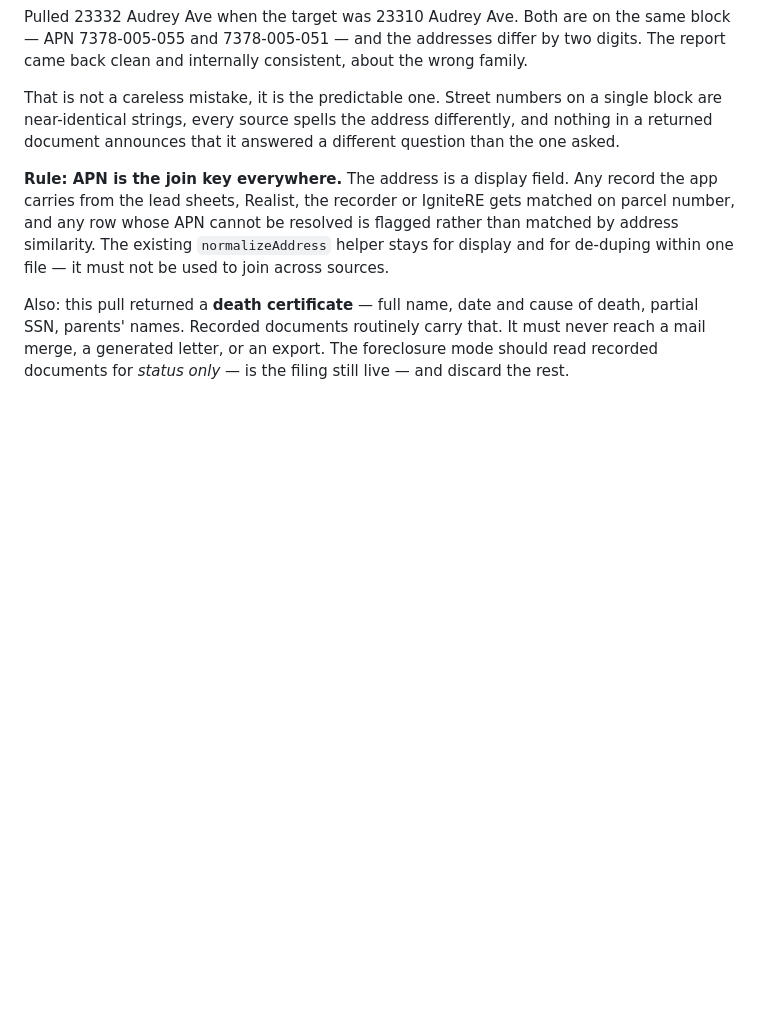
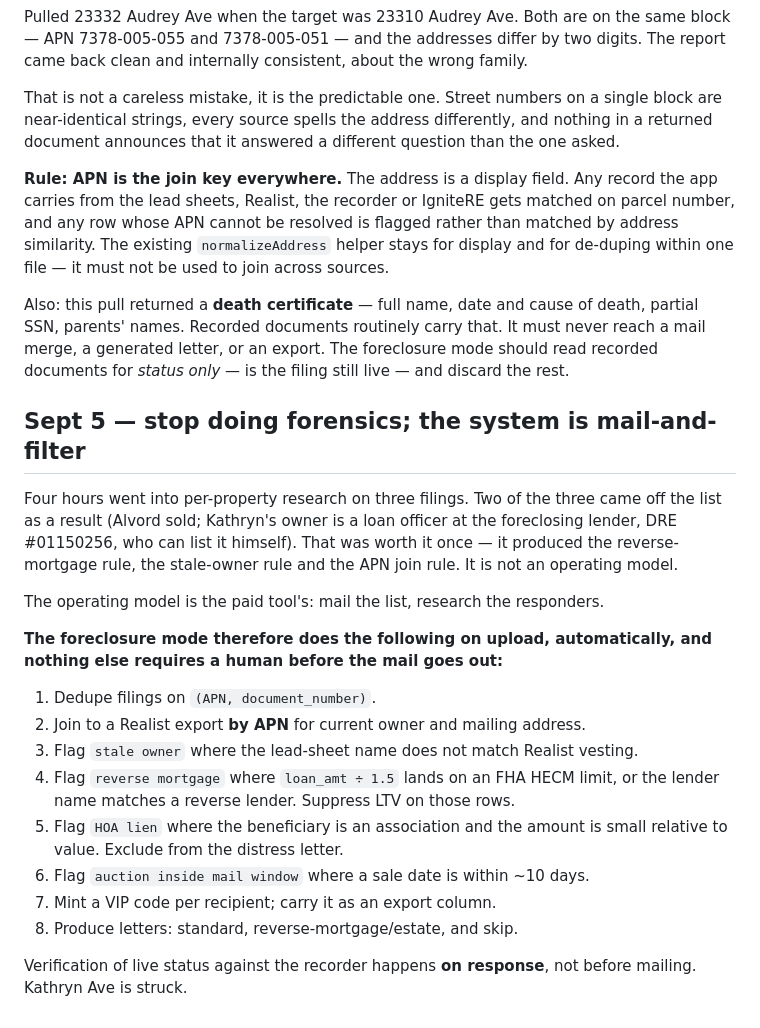
Before and after one commit to CoachCotner/Magic-Buyer, a Markdown page: BUILD_NOTES.md, the part around the change. Drawn GitHub-style; blank space fills up the shorter version.

Commit message:
Strike Kathryn Ave, and set the foreclosure mode to mail-and-filter
The Kathryn owner of record is a licensed salesperson and a loan officer at
the foreclosing lender, which is not a lead. More importantly, per-property
research is recorded as a learning exercise that is now over; the mode is
specified to flag and mail automatically, with verification deferred until
someone responds.

Co-Authored-By: Claude Fable 5.1 <noreply@anthropic.com>
Claude-Session: https://claude.ai/code/session_01Etk83JiKHkZep5XB7HUFWM

```diff
--- a/BUILD_NOTES.md
+++ b/BUILD_NOTES.md
@@ -456,3 +456,30 @@ death, partial SSN, parents' names. Recorded documents routinely carry that. It
 must never reach a mail merge, a generated letter, or an export. The foreclosure
 mode should read recorded documents for *status only* — is the filing still
 live — and discard the rest.
+
+## Sept 5 — stop doing forensics; the system is mail-and-filter
+
+Four hours went into per-property research on three filings. Two of the three
+came off the list as a result (Alvord sold; Kathryn's owner is a loan officer at
+the foreclosing lender, DRE #01150256, who can list it himself). That was worth
+it once — it produced the reverse-mortgage rule, the stale-owner rule and the
+APN join rule. It is not an operating model.
+
+The operating model is the paid tool's: mail the list, research the responders.
+
+**The foreclosure mode therefore does the following on upload, automatically,
+and nothing else requires a human before the mail goes out:**
+
+1. Dedupe filings on `(APN, document_number)`.
+2. Join to a Realist export **by APN** for current owner and mailing address.
+3. Flag `stale owner` where the lead-sheet name does not match Realist vesting.
+4. Flag `reverse mortgage` where `loan_amt ÷ 1.5` lands on an FHA HECM limit,
+   or the lender name matches a reverse lender. Suppress LTV on those rows.
+5. Flag `HOA lien` where the beneficiary is an association and the amount is
+   small relative to value. Exclude from the distress letter.
+6. Flag `auction inside mail window` where a sale date is within ~10 days.
+7. Mint a VIP code per recipient; carry it as an export column.
+8. Produce letters: standard, reverse-mortgage/estate, and skip.
+
+Verification of live status against the recorder happens **on response**, not
+before mailing. Kathryn Ave is struck.
```
